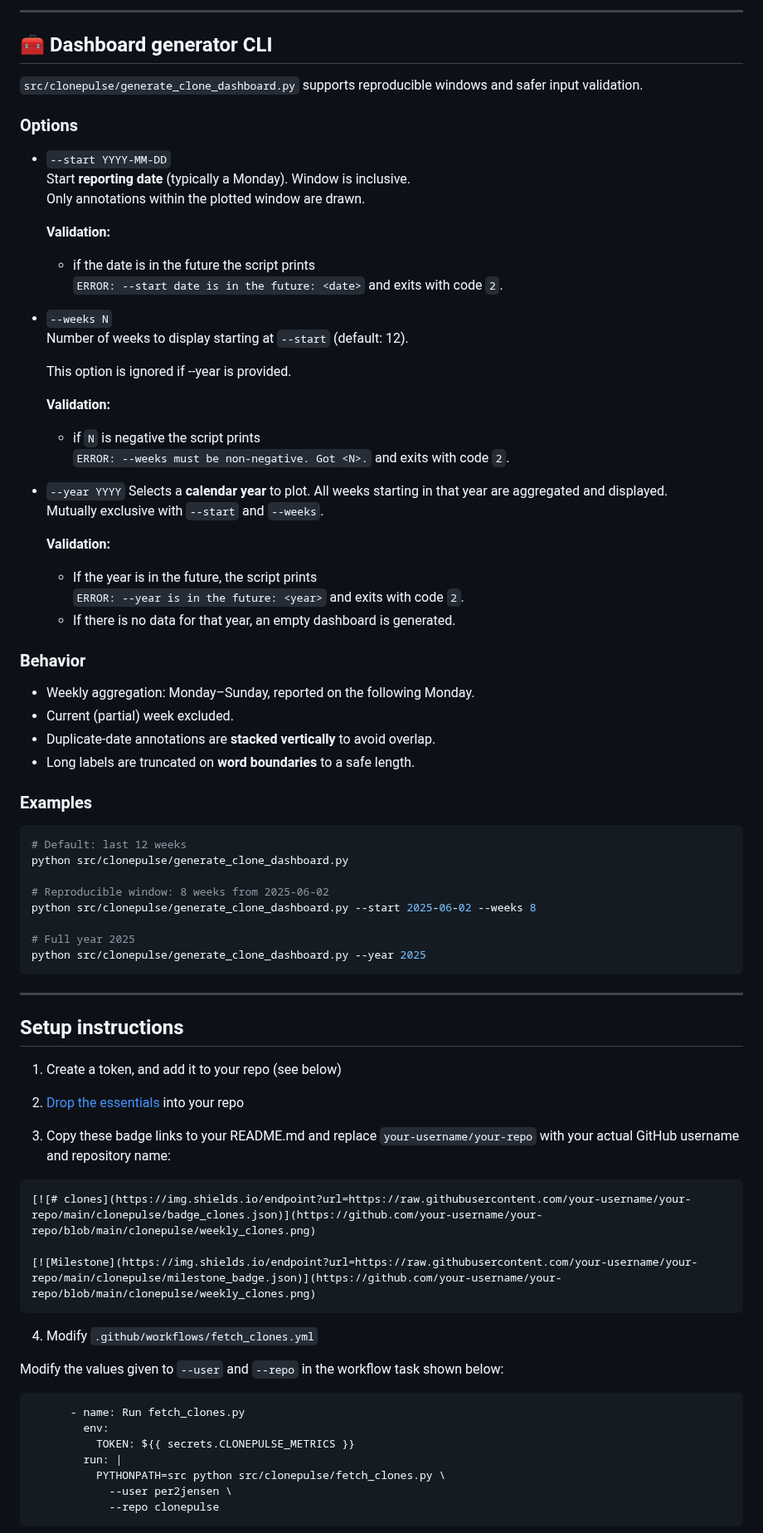
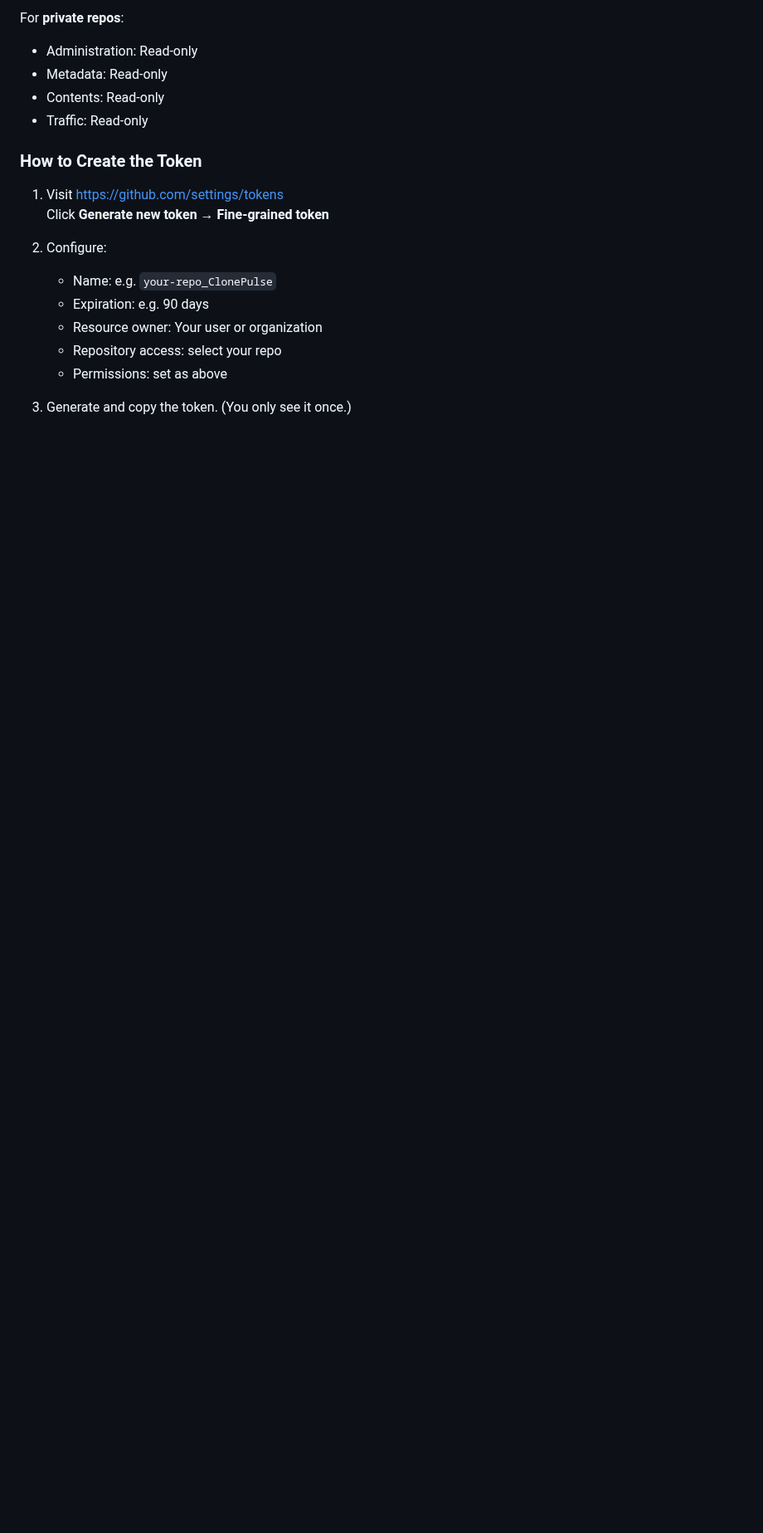
Before and after one commit to per2jensen/clonepulse, a Markdown page: README.md, the part around one of its changes. Shown at 83% size. GitHub-like rendering; blank space fills up the shorter version.

`````diff
--- a/README.md
+++ b/README.md
@@ -50,86 +100,21 @@ It is intended to run every Monday morning. Data from the current week is discar
 
----
+For **private repos**:
+- Administration: Read-only
+- Metadata: Read-only
+- Contents: Read-only
+- Traffic: Read-only
 
-## 🧰 Dashboard generator CLI
+### How to Create the Token
 
-`src/clonepulse/generate_clone_dashboard.py` supports reproducible windows and safer input validation.
+1. Visit [https://github.com/settings/tokens](https://github.com/settings/tokens)
+   Click **Generate new token → Fine-grained token**
 
-### Options
+2. Configure:
+   - Name: e.g. `your-repo_ClonePulse`
+   - Expiration: e.g. 90 days
+   - Resource owner: Your user or organization
+   - Repository access: select your repo
+   - Permissions: set as above
 
-- `--start YYYY-MM-DD`
-  Start **reporting date** (typically a Monday). Window is inclusive.
-  Only annotations within the plotted window are drawn.
+3. Generate and copy the token. (You only see it once.)
 
-  **Validation:**
-  - if the date is in the future the script prints
-  `ERROR: --start date is in the future: <date>` and exits with code `2`.
-
-- `--weeks N`
-  Number of weeks to display starting at `--start` (default: 12).
-
-  This option is ignored if --year is provided.
-
-  **Validation:**
-  - if `N` is negative the script prints
-  `ERROR: --weeks must be non-negative. Got <N>.` and exits with code `2`.
-
-- `--year YYYY`
-  Selects a **calendar year** to plot. All weeks starting in that year are aggregated
-  and displayed.
-  Mutually exclusive with `--start` and `--weeks`.
-
-  **Validation:**
-  - If the year is in the future, the script prints
-    `ERROR: --year is in the future: <year>` and exits with code `2`.
-  - If there is no data for that year, an empty dashboard is generated.
-
-### Behavior
-
-- Weekly aggregation: Monday–Sunday, reported on the following Monday.
-- Current (partial) week excluded.
-- Duplicate-date annotations are **stacked vertically** to avoid overlap.
-- Long labels are truncated on **word boundaries** to a safe length.
-
-### Examples
-
-```bash
-# Default: last 12 weeks
-python src/clonepulse/generate_clone_dashboard.py
-
-# Reproducible window: 8 weeks from 2025-06-02
-python src/clonepulse/generate_clone_dashboard.py --start 2025-06-02 --weeks 8
-
-# Full year 2025
-python src/clonepulse/generate_clone_dashboard.py --year 2025
-````
-
----
-
-## Setup instructions
-
-1. Create a token, and add it to your repo (see below)
-
-2. [Drop the essentials](#how-to-drop-the-essentials-into-another-repository) into your repo
-
-3. Copy these badge links to your README.md and replace `your-username/your-repo` with your actual GitHub username and repository name:
-
-```text
-[![# clones](https://img.shields.io/endpoint?url=https://raw.githubusercontent.com/your-username/your-repo/main/clonepulse/badge_clones.json)](https://github.com/your-username/your-repo/blob/main/clonepulse/weekly_clones.png)
-
-[![Milestone](https://img.shields.io/endpoint?url=https://raw.githubusercontent.com/your-username/your-repo/main/clonepulse/milestone_badge.json)](https://github.com/your-username/your-repo/blob/main/clonepulse/weekly_clones.png)
-```
-
-4. Modify `.github/workflows/fetch_clones.yml`
-
-Modify the values given to `--user` and `--repo` in the workflow task shown below:
-
-```yaml
-      - name: Run fetch_clones.py
-        env:
-          TOKEN: ${{ secrets.CLONEPULSE_METRICS }}
-        run: |
-          PYTHONPATH=src python src/clonepulse/fetch_clones.py \
-            --user per2jensen \
-            --repo clonepulse
-```
-
`````
Also changed, not shown: other parts of README.md (+79 -142 lines), CHANGELOG.md (added, +56 -0 lines), DEVELOP.md (added, +108 -0 lines), clonepulse/weekly_clones.png, example/default.png (added), example/start-example.png (added), example/weekly_clones.png (deleted), example/year-example.png (added), 1 other file.
